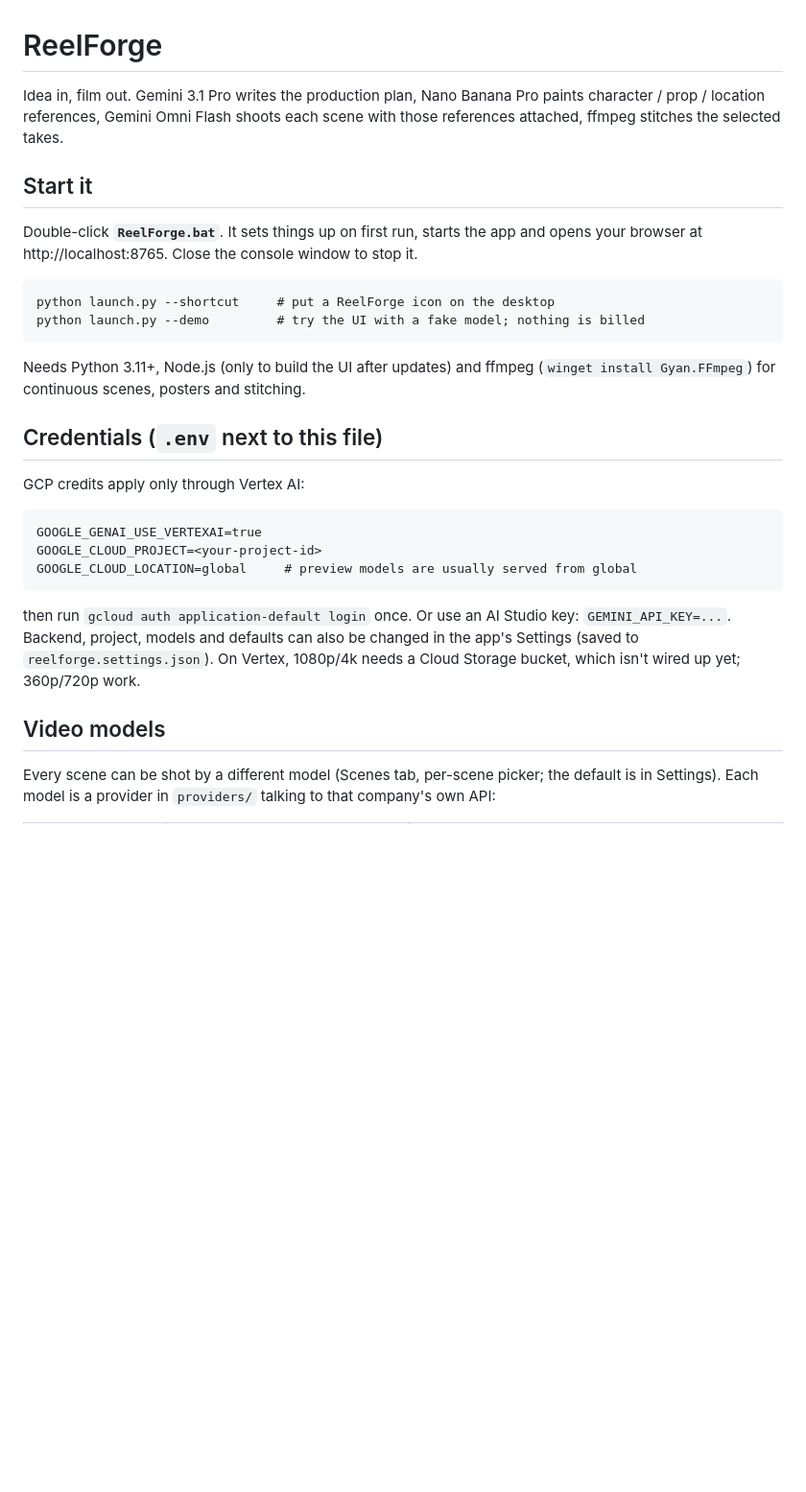
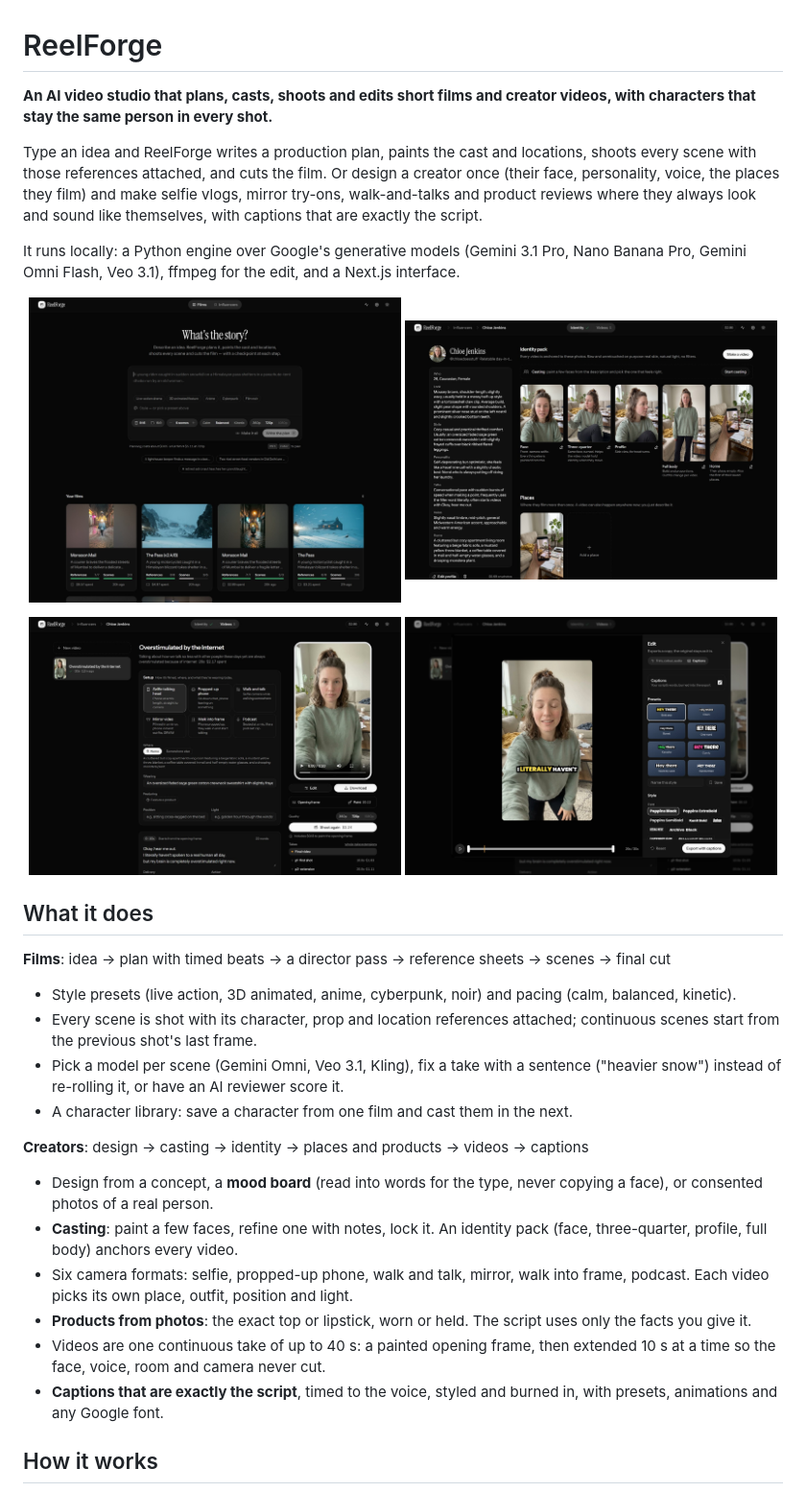
Before and after one commit to sudhanya00/reelforge, a Markdown page: README.md, the part around one of its changes. Shown at 96% size. Drawn GitHub-style; pictures changed too: docs/images/creator-identity.jpg (added), docs/images/creator-video.jpg (added), docs/images/editor-captions.jpg (added); blank space fills up the shorter version.

```diff
--- a/README.md
+++ b/README.md
@@ -1,32 +1,35 @@
 # ReelForge
 
-Idea in, film out. Gemini 3.1 Pro writes the production plan, Nano Banana Pro paints
-character / prop / location references, Gemini Omni Flash shoots each scene with those
-references attached, ffmpeg stitches the selected takes.
+**An AI video studio that plans, casts, shoots and edits short films and creator videos, with characters that stay the same person in every shot.**
 
-## Start it
-Double-click **`ReelForge.bat`**. It sets things up on first run, starts the app and opens
-your browser at http://localhost:8765. Close the console window to stop it.
+Type an idea and ReelForge writes a production plan, paints the cast and locations, shoots every scene with those references attached, and cuts the film. Or design a creator once (their face, personality, voice, the places they film) and make selfie vlogs, mirror try-ons, walk-and-talks and product reviews where they always look and sound like themselves, with captions that are exactly the script.
 
-    python launch.py --shortcut     # put a ReelForge icon on the desktop
-    python launch.py --demo         # try the UI with a fake model; nothing is billed
+It runs locally: a Python engine over Google's generative models (Gemini 3.1 Pro, Nano Banana Pro, Gemini Omni Flash, Veo 3.1), ffmpeg for the edit, and a Next.js interface.
 
-Needs Python 3.11+, Node.js (only to build the UI after updates) and ffmpeg
-(`winget install Gyan.FFmpeg`) for continuous scenes, posters and stitching.
+<p align="center">
+  <img src="docs/images/films.jpg" width="49%" alt="Films: the story composer" />
+  <img src="docs/images/creator-identity.jpg" width="49%" alt="A creator's identity pack and casting" />
+</p>
+<p align="center">
+  <img src="docs/images/creator-video.jpg" width="49%" alt="A creator video: format, place, outfit, product and the shot" />
+  <img src="docs/images/editor-captions.jpg" width="49%" alt="The editor with script-exact captions" />
+</p>
 
-## Credentials (`.env` next to this file)
-GCP credits apply only through Vertex AI:
+## What it does
 
-    GOOGLE_GENAI_USE_VERTEXAI=true
-    GOOGLE_CLOUD_PROJECT=<your-project-id>
-    GOOGLE_CLOUD_LOCATION=global     # preview models are usually served from global
+**Films**: idea → plan with timed beats → a director pass → reference sheets → scenes → final cut
+- Style presets (live action, 3D animated, anime, cyberpunk, noir) and pacing (calm, balanced, kinetic).
+- Every scene is shot with its character, prop and location references attached; continuous scenes start from the previous shot's last frame.
+- Pick a model per scene (Gemini Omni, Veo 3.1, Kling), fix a take with a sentence ("heavier snow") instead of re-rolling it, or have an AI reviewer score it.
+- A character library: save a character from one film and cast them in the next.
 
-then run `gcloud auth application-default login` once. Or use an AI Studio key:
-`GEMINI_API_KEY=...`. Backend, project, models and defaults can also be changed in the
-app's Settings (saved to `reelforge.settings.json`). On Vertex, 1080p/4k needs a Cloud
-Storage bucket, which isn't wired up yet; 360p/720p work.
+**Creators**: design → casting → identity → places and products → videos → captions
+- Design from a concept, a **mood board** (read into words for the type, never copying a face), or consented photos of a real person.
+- **Casting**: paint a few faces, refine one with notes, lock it. An identity pack (face, three-quarter, profile, full body) anchors every video.
+- Six camera formats: selfie, propped-up phone, walk and talk, mirror, walk into frame, podcast. Each video picks its own place, outfit, position and light.
+- **Products from photos**: the exact top or lipstick, worn or held. The script uses only the facts you give it.
+- Videos are one continuous take of up to 40 s: a painted opening frame, then extended 10 s at a time so the face, voice, room and camera never cut.
+- **Captions that are exactly the script**, timed to the voice, styled and burned in, with presets, animations and any Google font.
 
-## Video models
-Every scene can be shot by a different model (Scenes tab, per-scene picker; the default is in
-Settings). Each model is a provider in `providers/` talking to that company's own API:
+## How it works
 
```
Also changed, not shown: other parts of README.md (+52 -85 lines), docs/GUIDE.md (added, +148 -0 lines), 7 other files.
